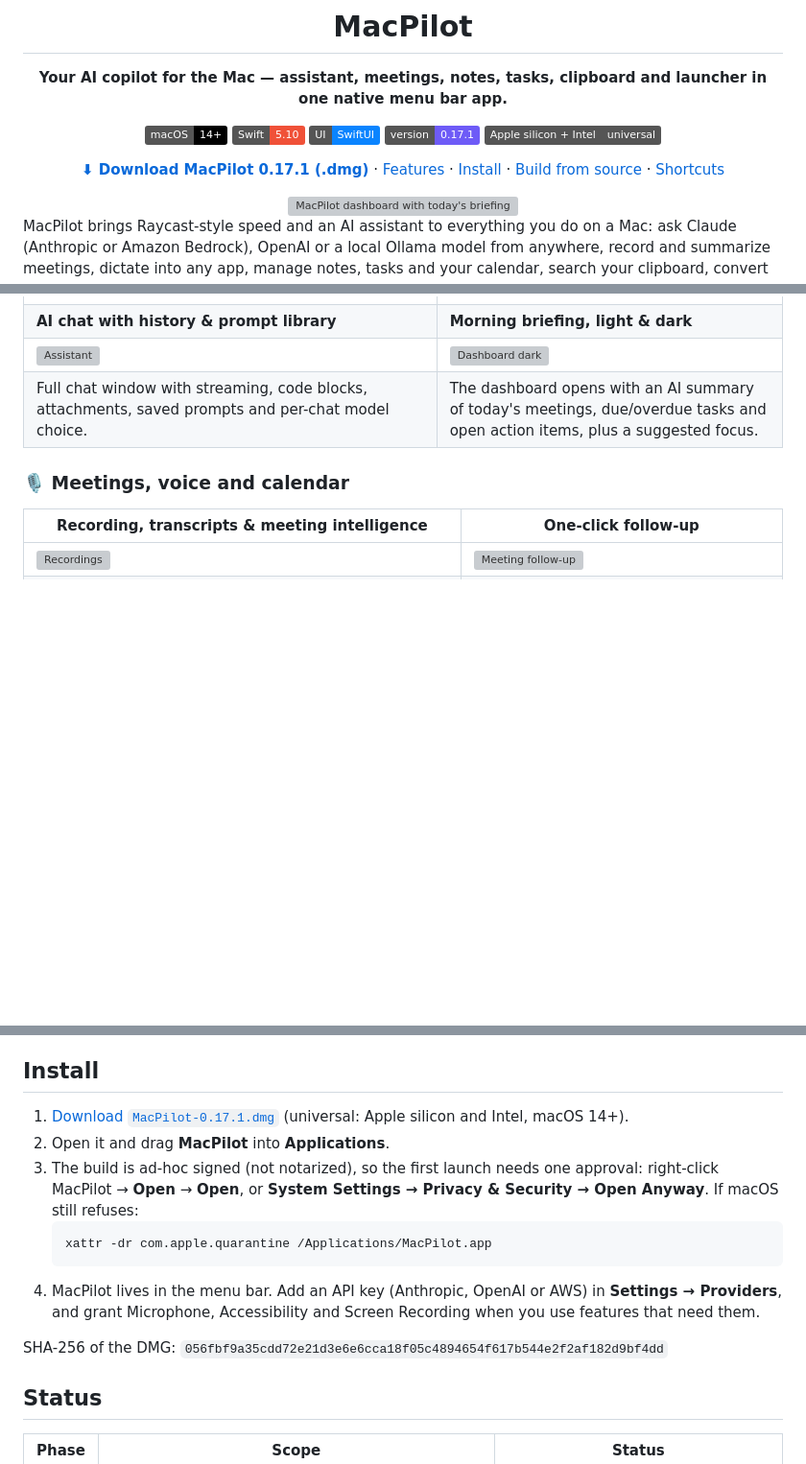
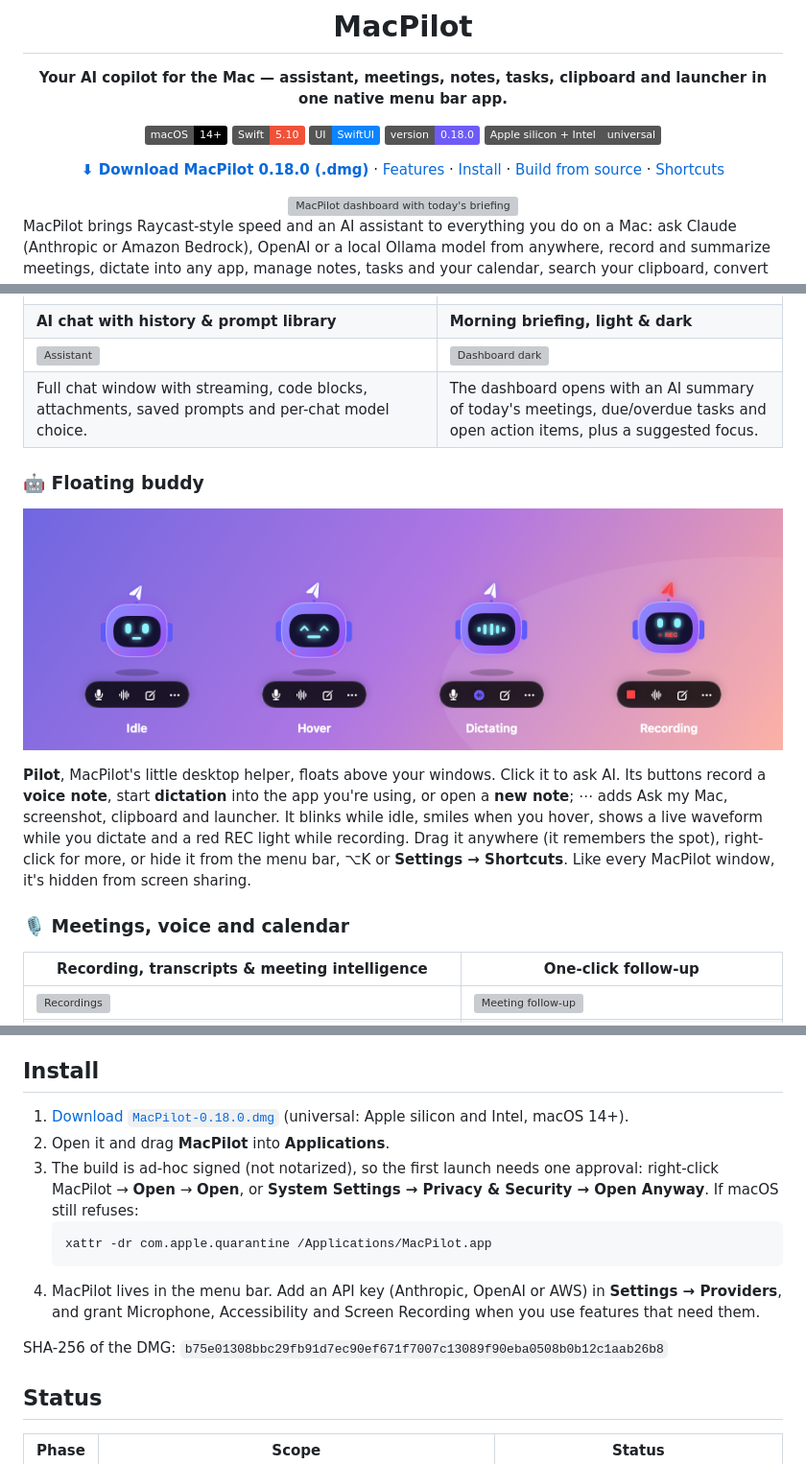
Before and after one commit to codecraft26/macPilot, a Markdown page: README.md, 3 parts joined by grey strips. Shown at 96% size. Drawn GitHub-style; pictures changed too: docs/screenshots/mac/buddy.png (added); badges without logos; blank space fills up the shorter version; grey boxes are pictures that could not be loaded.

````diff
--- a/README.md
+++ b/README.md
@@ -9,10 +9,10 @@
 ![macOS 14+](https://img.shields.io/badge/macOS-14%2B-000?logo=apple)
 ![Swift 5.10](https://img.shields.io/badge/Swift-5.10-F05138?logo=swift&logoColor=white)
 ![SwiftUI](https://img.shields.io/badge/UI-SwiftUI-0A84FF)
-![Version](https://img.shields.io/badge/version-0.17.1-6E5BF7)
+![Version](https://img.shields.io/badge/version-0.18.0-6E5BF7)
 ![Universal](https://img.shields.io/badge/Apple%20silicon%20%2B%20Intel-universal-555)
 
-[**⬇ Download MacPilot 0.17.1 (.dmg)**](releases/MacPilot-0.17.1.dmg) · [Features](#features) · [Install](#install) · [Build from source](#build-and-run) · [Shortcuts](#default-shortcuts)
+[**⬇ Download MacPilot 0.18.0 (.dmg)**](releases/MacPilot-0.18.0.dmg) · [Features](#features) · [Install](#install) · [Build from source](#build-and-run) · [Shortcuts](#default-shortcuts)
 
 <img src="docs/screenshots/mac/dashboard.png" width="860" alt="MacPilot dashboard with today's briefing">
 
@@ -34,6 +34,12 @@ MacPilot brings Raycast-style speed and an AI assistant to everything you do on
 | **AI chat with history & prompt library** | **Morning briefing, light & dark** |
 | ![Assistant](docs/screenshots/mac/assistant.png) | ![Dashboard dark](docs/screenshots/mac/dashboard-dark.png) |
 | Full chat window with streaming, code blocks, attachments, saved prompts and per-chat model choice. | The dashboard opens with an AI summary of today's meetings, due/overdue tasks and open action items, plus a suggested focus. |
+
+### 🤖 Floating buddy
+
+![Floating buddy](docs/screenshots/mac/buddy.png)
+
+**Pilot**, MacPilot's little desktop helper, floats above your windows. Click it to ask AI. Its buttons record a **voice note**, start **dictation** into the app you're using, or open a **new note**; ⋯ adds Ask my Mac, screenshot, clipboard and launcher. It blinks while idle, smiles when you hover, shows a live waveform while you dictate and a red REC light while recording. Drag it anywhere (it remembers the spot), right-click for more, or hide it from the menu bar, ⌥K or **Settings → Shortcuts**. Like every MacPilot window, it's hidden from screen sharing.
 
 ### 🎙 Meetings, voice and calendar
 
@@ -90,7 +96,7 @@ Expanded: date and time, next meeting with **Join** and **Record**, open tasks,
 
 ## Install
 
-1. [Download `MacPilot-0.17.1.dmg`](releases/MacPilot-0.17.1.dmg) (universal: Apple silicon and Intel, macOS 14+).
+1. [Download `MacPilot-0.18.0.dmg`](releases/MacPilot-0.18.0.dmg) (universal: Apple silicon and Intel, macOS 14+).
 2. Open it and drag **MacPilot** into **Applications**.
 3. The build is ad-hoc signed (not notarized), so the first launch needs one approval: right-click MacPilot → **Open** → **Open**, or **System Settings → Privacy & Security → Open Anyway**. If macOS still refuses:
    ```bash
@@ -98,7 +104,7 @@ Expanded: date and time, next meeting with **Join** and **Record**, open tasks,
    ```
 4. MacPilot lives in the menu bar. Add an API key (Anthropic, OpenAI or AWS) in **Settings → Providers**, and grant Microphone, Accessibility and Screen Recording when you use features that need them.
 
-SHA-256 of the DMG: `056fbf9a35cdd72e21d3e6e6cca18f05c4894654f617b544e2f2af182d9bf4dd`
+SHA-256 of the DMG: `b75e01308bbc29fb91d7ec90ef671f7007c13089f90eba0508b0b12c1aab26b8`
 
 ## Status
 
````
Also changed, not shown: other parts of README.md (+4 -0 lines), 10 other files.
